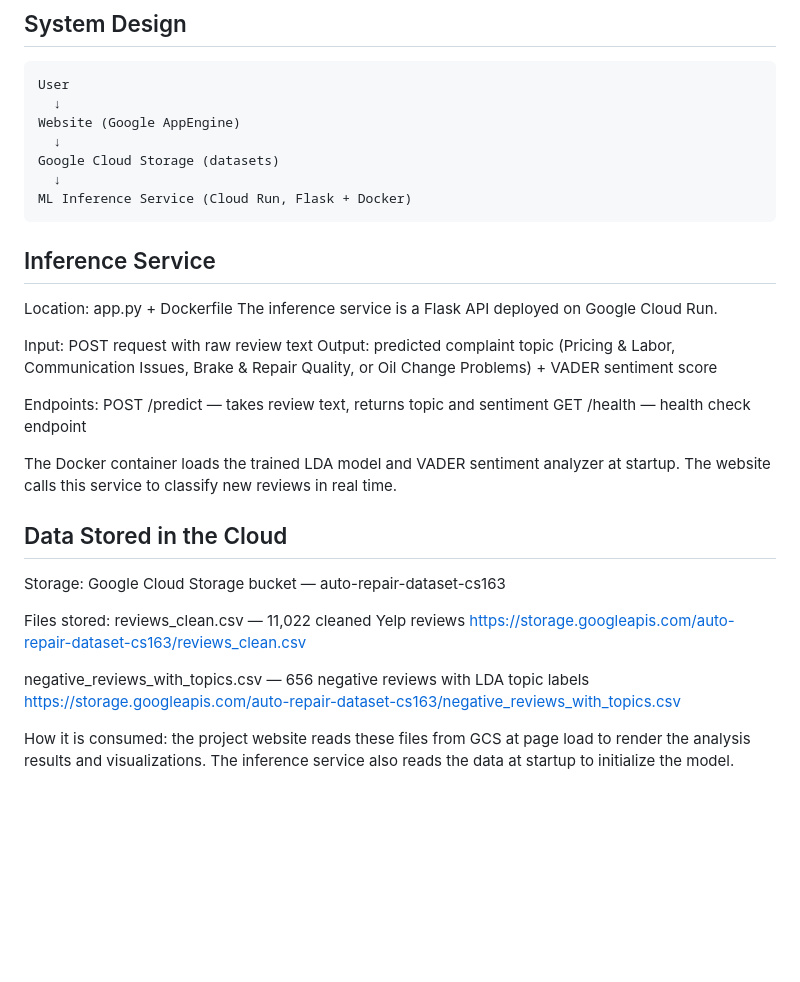
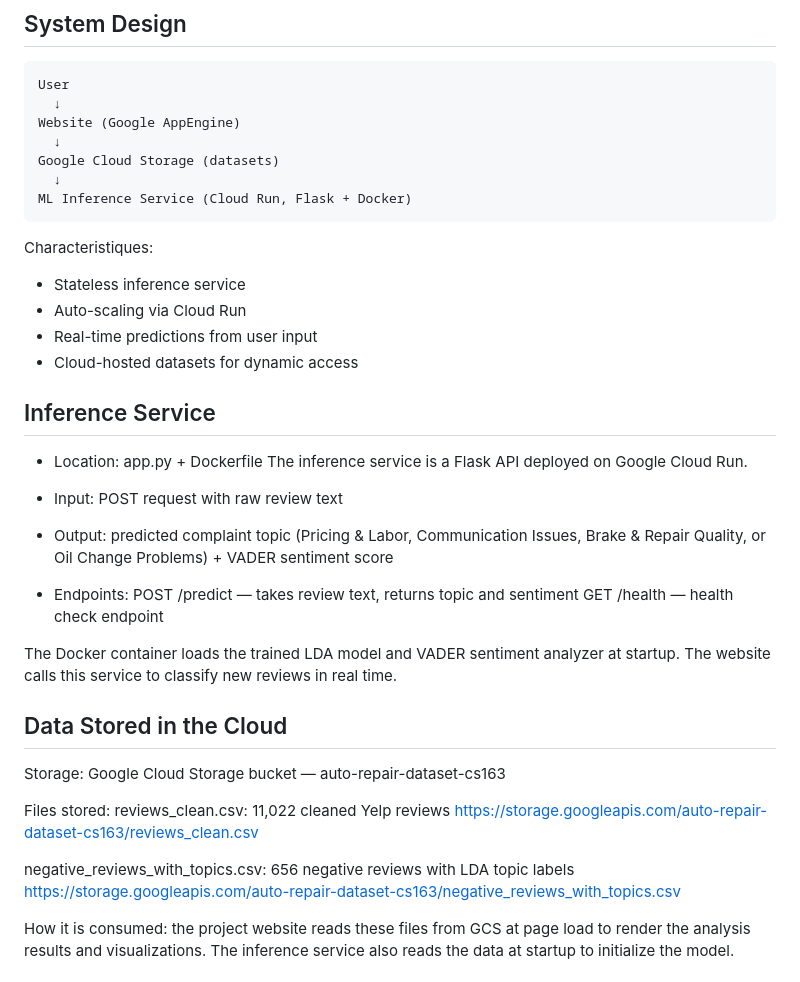
Before and after one commit to JaafarBK02/Uncovering-Trust-and-Transparency-Issues-in-Auto-Repair, a Markdown page: README.md, the part around the change. GitHub-like rendering; blank space fills up the shorter version.

````diff
--- a/README.md
+++ b/README.md
@@ -95,20 +95,26 @@ Google Cloud Storage (datasets)
   ↓
 ML Inference Service (Cloud Run, Flask + Docker)
 ```
+Characteristiques:
+- Stateless inference service
+- Auto-scaling via Cloud Run
+- Real-time predictions from user input
+- Cloud-hosted datasets for dynamic access
 
 
 
 ## Inference Service
-Location: app.py + Dockerfile
+
+- Location: app.py + Dockerfile
 The inference service is a Flask API deployed on Google Cloud Run.
 
-Input: POST request with raw review text
-Output: predicted complaint topic (Pricing & Labor, Communication Issues,
-Brake & Repair Quality, or Oil Change Problems) + VADER sentiment score
+- Input: POST request with raw review text
+- Output: predicted complaint topic (Pricing & Labor, Communication Issues,
+          Brake & Repair Quality, or Oil Change Problems) + VADER sentiment score
 
-Endpoints:
-POST /predict — takes review text, returns topic and sentiment
-GET /health — health check endpoint
+- Endpoints:
+  POST /predict — takes review text, returns topic and sentiment
+  GET /health — health check endpoint
 
 The Docker container loads the trained LDA model and VADER sentiment analyzer
 at startup. The website calls this service to classify new reviews in real time.
@@ -117,10 +123,10 @@ at startup. The website calls this service to classify new reviews in real time.
 Storage: Google Cloud Storage bucket — auto-repair-dataset-cs163
 
 Files stored:
-reviews_clean.csv — 11,022 cleaned Yelp reviews
+reviews_clean.csv: 11,022 cleaned Yelp reviews
 https://storage.googleapis.com/auto-repair-dataset-cs163/reviews_clean.csv
 
-negative_reviews_with_topics.csv — 656 negative reviews with LDA topic labels
+negative_reviews_with_topics.csv: 656 negative reviews with LDA topic labels
 https://storage.googleapis.com/auto-repair-dataset-cs163/negative_reviews_with_topics.csv
 
 How it is consumed: the project website reads these files from GCS at page load
````
